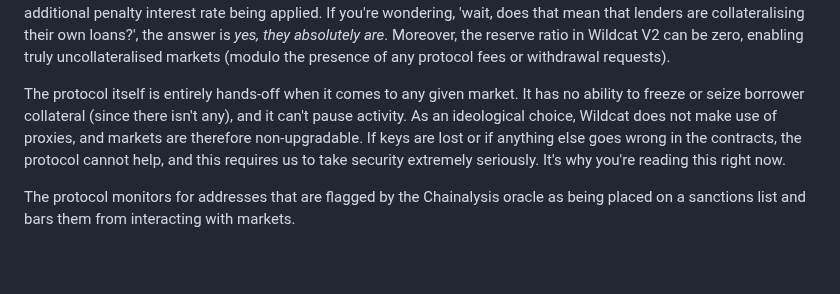
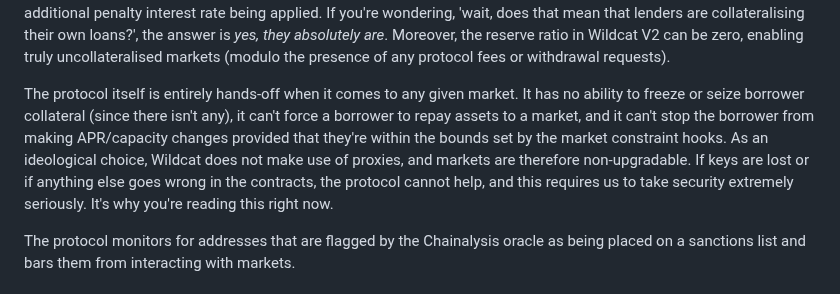
Before and after one commit to code-423n4/2024-08-wildcat, a Markdown page: README.md, the part around the change. GitHub-like rendering; blank space fills up the shorter version.

```diff
--- a/README.md
+++ b/README.md
@@ -60,7 +60,7 @@ Wildcat inverts the typical on-chain credit model whereby borrowers appeal to an
 
 We handle collateralisation differently to most credit protocols. The borrower is not required to put any collateral down themselves when deploying a market, but rather there is a configurable percentage of the outstanding supply, the reserve ratio, that _must_ remain within the market. The borrower cannot utilise these assets, but they still accrue interest. This is intended as a liquid buffer for lenders to place withdrawal requests against, and the failure of the borrower to maintain this ratio (by repaying assets to the market when the ratio is breached) ultimately results in an additional penalty interest rate being applied. If you're wondering, 'wait, does that mean that lenders are collateralising their own loans?', the answer is _yes, they absolutely are_. Moreover, the reserve ratio in Wildcat V2 can be zero, enabling truly uncollateralised markets (modulo the presence of any protocol fees or withdrawal requests).
 
-The protocol itself is entirely hands-off when it comes to any given market. It has no ability to freeze or seize borrower collateral (since there isn't any), and it can't pause activity. As an ideological choice, Wildcat does not make use of proxies, and markets are therefore non-upgradable. If keys are lost or if anything else goes wrong in the contracts, the protocol cannot help, and this requires us to take security extremely seriously. It's why you're reading this right now.
+The protocol itself is entirely hands-off when it comes to any given market. It has no ability to freeze or seize borrower collateral (since there isn't any), it can't force a borrower to repay assets to a market, and it can't stop the borrower from making APR/capacity changes provided that they're within the bounds set by the market constraint hooks. As an ideological choice, Wildcat does not make use of proxies, and markets are therefore non-upgradable. If keys are lost or if anything else goes wrong in the contracts, the protocol cannot help, and this requires us to take security extremely seriously. It's why you're reading this right now.
 
 The protocol monitors for addresses that are flagged by the Chainalysis oracle as being placed on a sanctions list and bars them from interacting with markets.
 
```
